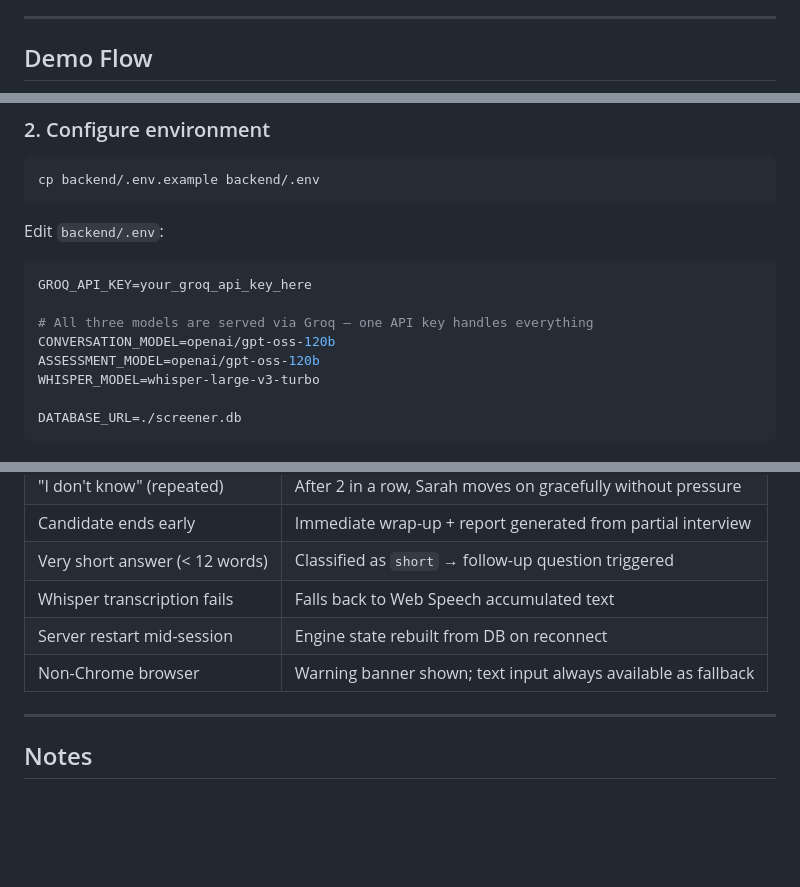
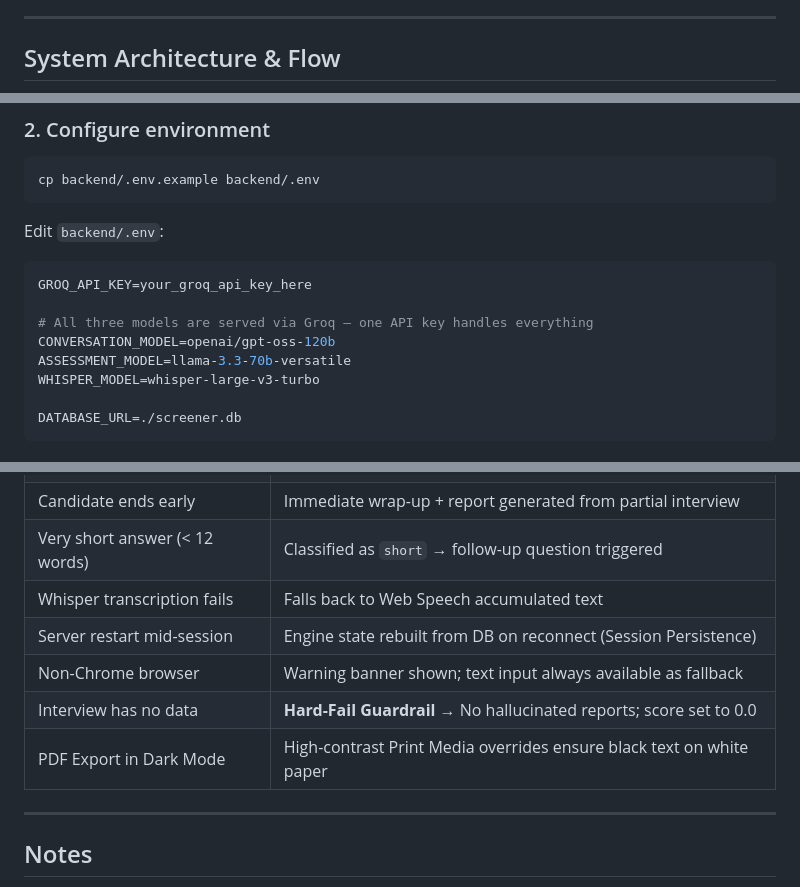
Before and after one commit to farhanrhine/ai-tutor-screener, a Markdown page: README.md, 3 parts joined by grey strips. GitHub-like rendering; blank space fills up the shorter version.

```diff
--- a/README.md
+++ b/README.md
@@ -16,5 +17,5 @@ A candidate visits the interview page, enters their name, and has a **5–7 minu
 
 ---
 
-## Demo Flow
+## System Architecture & Flow
 
@@ -120,7 +148,7 @@ GROQ_API_KEY=your_groq_api_key_here
 
 # All three models are served via Groq — one API key handles everything
 CONVERSATION_MODEL=openai/gpt-oss-120b
-ASSESSMENT_MODEL=openai/gpt-oss-120b
+ASSESSMENT_MODEL=llama-3.3-70b-versatile
 WHISPER_MODEL=whisper-large-v3-turbo
 
 DATABASE_URL=./screener.db
@@ -192,8 +221,10 @@ Before sending to the assessment LLM, the transcript is cleaned:
 | Candidate ends early | Immediate wrap-up + report generated from partial interview |
 | Very short answer (< 12 words) | Classified as `short` → follow-up question triggered |
 | Whisper transcription fails | Falls back to Web Speech accumulated text |
-| Server restart mid-session | Engine state rebuilt from DB on reconnect |
+| Server restart mid-session | Engine state rebuilt from DB on reconnect (Session Persistence) |
 | Non-Chrome browser | Warning banner shown; text input always available as fallback |
+| Interview has no data | **Hard-Fail Guardrail** → No hallucinated reports; score set to 0.0 |
+| PDF Export in Dark Mode | High-contrast Print Media overrides ensure black text on white paper |
 
 ---
 
```
Also changed, not shown: other parts of README.md (+53 -24 lines).
